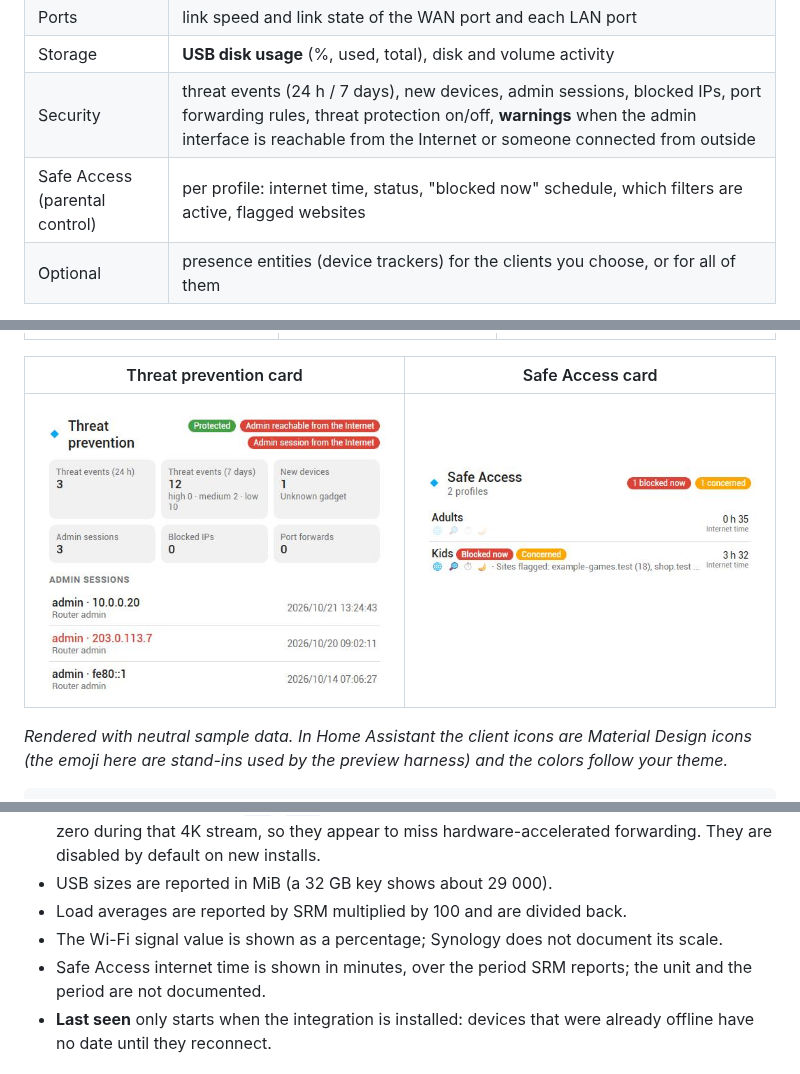
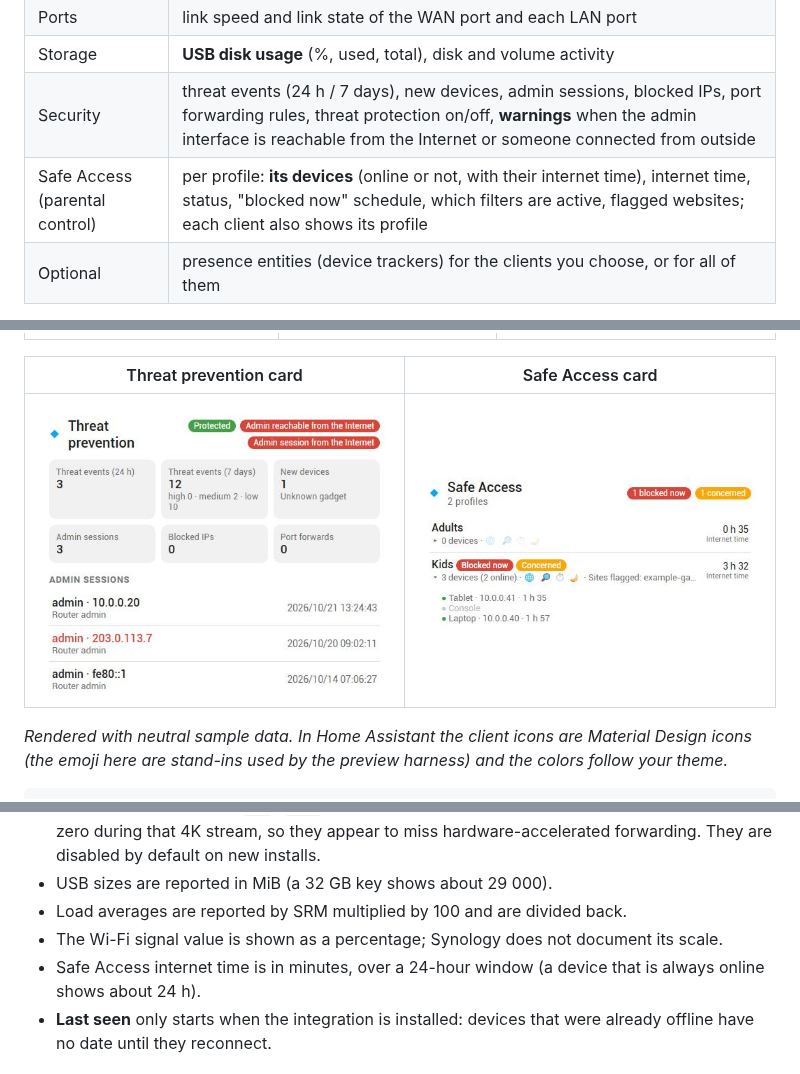
Before and after one commit to infernalK/ha-synology-srm-plus, a Markdown page: README.md, 3 parts joined by grey strips. GitHub-like rendering; pictures changed too: docs/images/safeaccess-card.png.

```diff
--- a/README.md
+++ b/README.md
@@ -26,7 +26,7 @@ Developed and tested on an **RT2600ac (SRM 1.3.2)**. The built-in `synology_srm`
 | Ports | link speed and link state of the WAN port and each LAN port |
 | Storage | **USB disk usage** (%, used, total), disk and volume activity |
 | Security | threat events (24 h / 7 days), new devices, admin sessions, blocked IPs, port forwarding rules, threat protection on/off, **warnings** when the admin interface is reachable from the Internet or someone connected from outside |
-| Safe Access (parental control) | per profile: internet time, status, "blocked now" schedule, which filters are active, flagged websites |
+| Safe Access (parental control) | per profile: **its devices** (online or not, with their internet time), internet time, status, "blocked now" schedule, which filters are active, flagged websites; each client also shows its profile |
 | Optional | presence entities (device trackers) for the clients you choose, or for all of them |
 
 Polling interval: 60 seconds (slow-changing data is read less often to spare the router). Everything is read locally from the SRM web API (`https://<router>:8001`) with the [synology-srm](https://github.com/aerialls/synology-srm) library.
@@ -95,7 +95,7 @@ Use an **administrator** account on the router (a dedicated one such as `ha` is
 - USB sizes are reported in MiB (a 32 GB key shows about 29 000).
 - Load averages are reported by SRM multiplied by 100 and are divided back.
 - The Wi-Fi signal value is shown as a percentage; Synology does not document its scale.
-- Safe Access internet time is shown in minutes, over the period SRM reports; the unit and the period are not documented.
+- Safe Access internet time is in minutes, over a 24-hour window (a device that is always online shows about 24 h).
 - **Last seen** only starts when the integration is installed: devices that were already offline have no date until they reconnect.
 
 ## Exploring your router
```
Also changed, not shown: CHANGELOG.md (+4 -0 lines), README.fr.md (+2 -2 lines), 6 other files.
